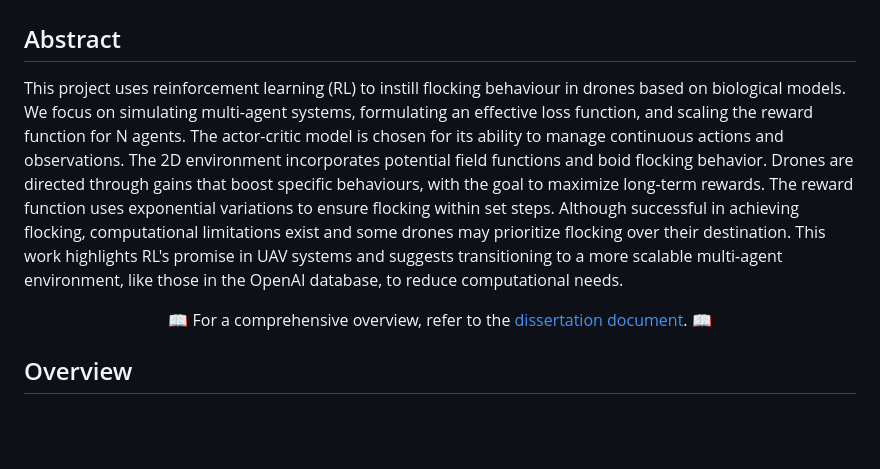
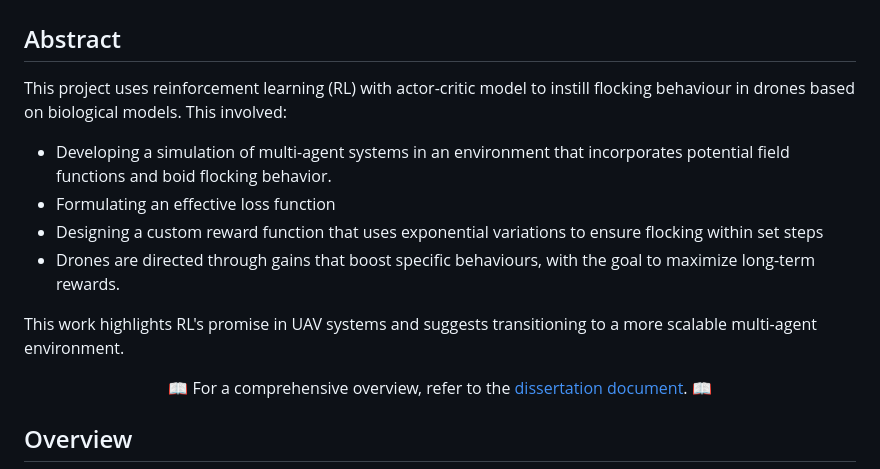
Before and after one commit to oscell/Biologically-inspired-UAV, a Markdown page: README.md, the part around the change. Drawn GitHub-style; blank space fills up the shorter version.

```diff
--- a/README.md
+++ b/README.md
@@ -2,7 +2,14 @@
 
 ## Abstract
 
-This project uses reinforcement learning (RL) to instill flocking behaviour in drones based on biological models. We focus on simulating multi-agent systems, formulating an effective loss function, and scaling the reward function for N agents. The actor-critic model is chosen for its ability to manage continuous actions and observations. The 2D environment incorporates potential field functions and boid flocking behavior. Drones are directed through gains that boost specific behaviours, with the goal to maximize long-term rewards. The reward function uses exponential variations to ensure flocking within set steps. Although successful in achieving flocking, computational limitations exist and some drones may prioritize flocking over their destination. This work highlights RL's promise in UAV systems and suggests transitioning to a more scalable multi-agent environment, like those in the OpenAI database, to reduce computational needs.
+This project uses reinforcement learning (RL) with actor-critic model to instill flocking behaviour in drones based on biological models. This involved:
+
+- Developing a simulation of multi-agent systems in an environment  that incorporates potential field functions and boid flocking behavior.
+- Formulating an effective loss function
+- Designing a  custom reward function that uses exponential variations to ensure flocking within set steps
+- Drones are directed through gains that boost specific behaviours, with the goal to maximize long-term rewards.
+
+This work highlights RL's promise in UAV systems and suggests transitioning to a more scalable multi-agent environment.
 
 <div align="center">
 
```
